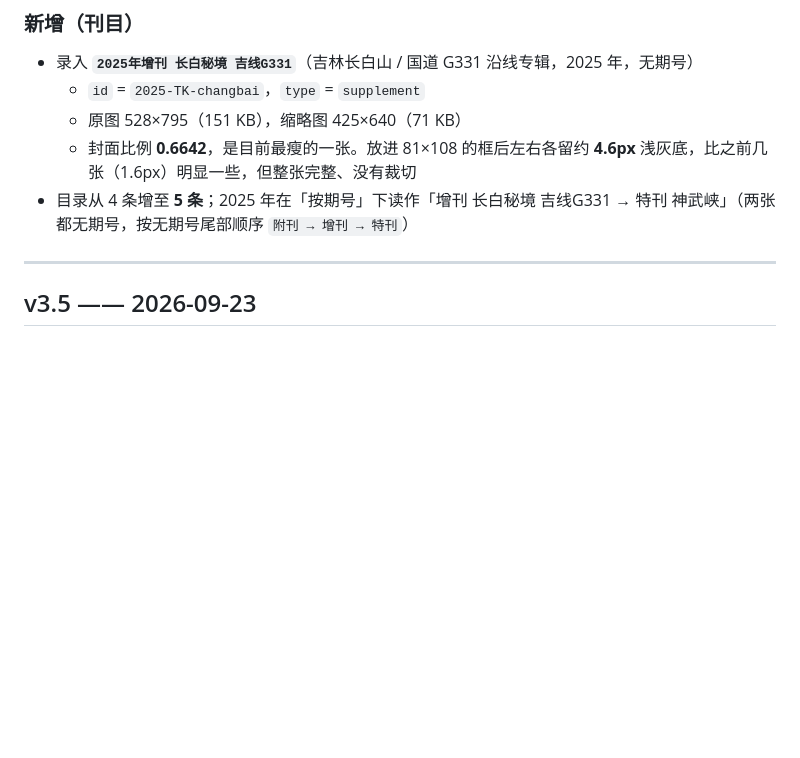
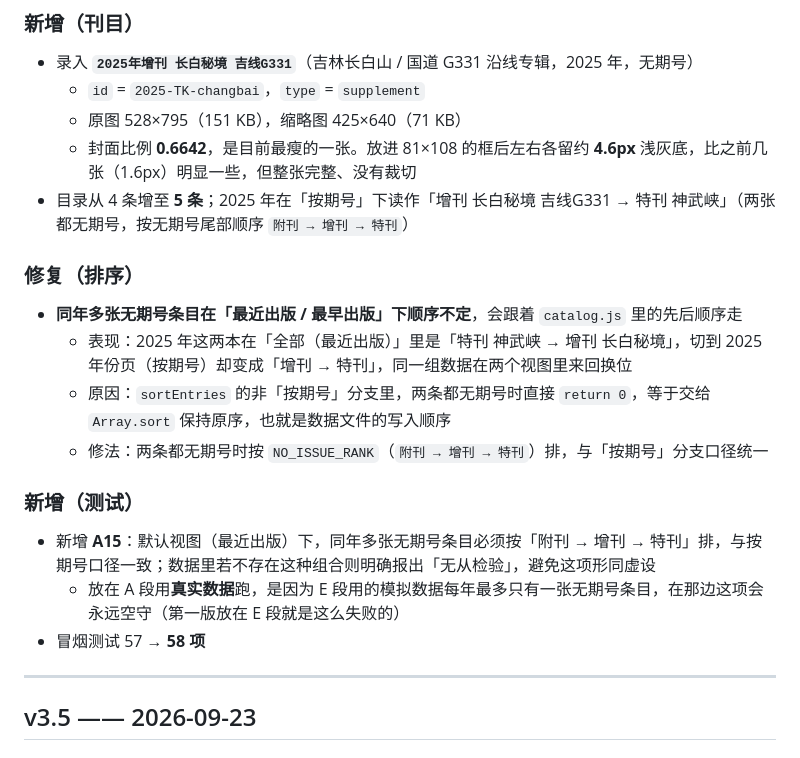
Before and after one commit to Sunyh-gi/cng-catalog, a Markdown page: CHANGELOG.md, the part around the change. GitHub-like rendering; blank space fills up the shorter version.

Commit message:
fix(sort): v3.6 同年无期号条目在最近/最早出版下也按附刊→增刊→特刊排（+A15） [update CHANGELOG.md]

```diff
--- a/CHANGELOG.md
+++ b/CHANGELOG.md
@@ -20,6 +20,19 @@
   - 原图 528×795（151 KB），缩略图 425×640（71 KB）
   - 封面比例 **0.6642**，是目前最瘦的一张。放进 81×108 的框后左右各留约 **4.6px** 浅灰底，比之前几张（1.6px）明显一些，但整张完整、没有裁切
 - 目录从 4 条增至 **5 条**；2025 年在「按期号」下读作「增刊 长白秘境 吉线G331 → 特刊 神武峡」（两张都无期号，按无期号尾部顺序 `附刊 → 增刊 → 特刊`）
+
+### 修复（排序）
+
+- **同年多张无期号条目在「最近出版 / 最早出版」下顺序不定**，会跟着 `catalog.js` 里的先后顺序走
+  - 表现：2025 年这两本在「全部（最近出版）」里是「特刊 神武峡 → 增刊 长白秘境」，切到 2025 年份页（按期号）却变成「增刊 → 特刊」，同一组数据在两个视图里来回换位
+  - 原因：`sortEntries` 的非「按期号」分支里，两条都无期号时直接 `return 0`，等于交给 `Array.sort` 保持原序，也就是数据文件的写入顺序
+  - 修法：两条都无期号时按 `NO_ISSUE_RANK`（`附刊 → 增刊 → 特刊`）排，与「按期号」分支口径统一
+
+### 新增（测试）
+
+- 新增 **A15**：默认视图（最近出版）下，同年多张无期号条目必须按「附刊 → 增刊 → 特刊」排，与按期号口径一致；数据里若不存在这种组合则明确报出「无从检验」，避免这项形同虚设
+  - 放在 A 段用**真实数据**跑，是因为 E 段用的模拟数据每年最多只有一张无期号条目，在那边这项会永远空守（第一版放在 E 段就是这么失败的）
+- 冒烟测试 57 → **58 项**
 
 ---
 
```
